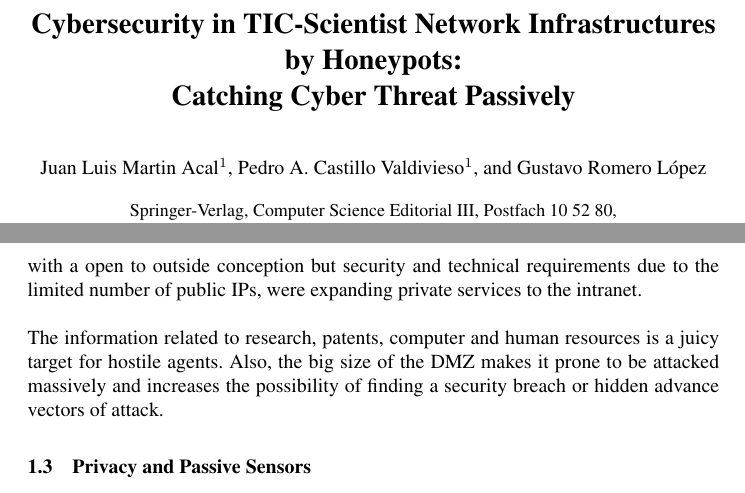
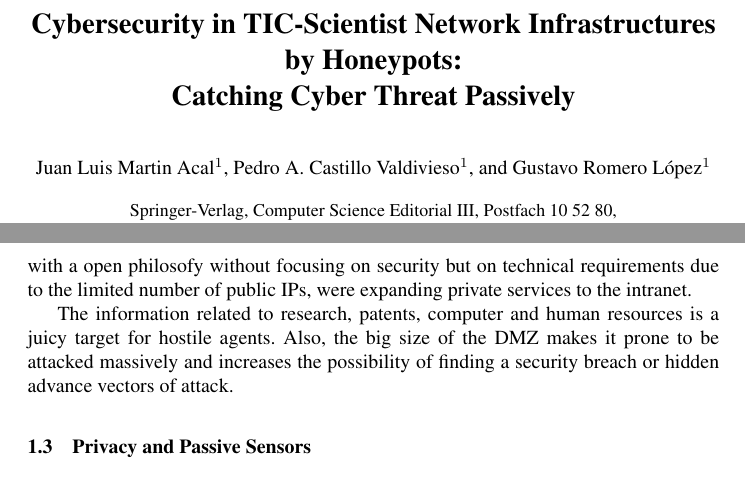
Before and after one commit to geneura-papers/2015_honey, a LaTeX thesis (articuloHoneypot.tex): two parts of pages 1 and 2 of 3, joined at a grey line, cut so that both start at the same text. Compiled offline with pdfLaTeX.

```diff
--- a/articuloHoneypot.tex
+++ b/articuloHoneypot.tex
@@ -1,5 +1,6 @@
 \documentclass[a4paper]{llncs}
 
+\usepackage[utf8]{inputenc}
 \usepackage{times,verbatim} % Please do not comment this
 \input{psfig.sty}
 
@@ -17,8 +18,9 @@
 \titlerunning{Cybersecurity in TIC-Scientist Network Infrastructures by Honeypots}
 % TIC en inglés es IT - JJ
 
-\author{Juan Luis Martin Acal\inst{1} \and Pedro A. Castillo Valdivieso\inst{1}
-\and Gustavo Romero López} %and JJ? - JJ
+\author{Juan Luis Martin Acal\inst{1}
+\and Pedro A. Castillo Valdivieso\inst{1}
+\and Gustavo Romero López\inst{1}} %and JJ? - JJ
 
 \authorrunning{Juan Luis Martin Acal}
 
@@ -91,15 +93,15 @@
 the inside to outside  % inside to outside what? - JJ
 and which have  most hosts  behind the DMZ\footnote{Demilitarized
   Zone.} %citaaaaaa!!!- JJ
-, the scientist networks were born with a open % WITH A OPEN!!!!
-                                % Triple #fail inglés - JJ
-to outside conception but security and technical requirements due to
+, the scientist networks were born with a open philosofy
+ without focusing on security but on technical requirements due to
 the limited number of public IPs, were expanding private services to
-the intranet.\\\\The information related to research, patents,
+the intranet.
+
+The information related to research, patents,
 computer and human resources is a juicy target for hostile agents. % ¿en serio? ¿En la UGR? ¿Ese es el objetivo o lo es poner bitminers? - JJ
 Also, the big size of the DMZ %citaaaaa! - JJ
  makes it prone to be attacked massively and increases the possibility of finding a security breach or hidden advance vectors of attack.
-
 
 \subsection{Privacy and Passive Sensors}
 \label{sect:Privacy and Passive Sensors}
```
Also changed, not shown: Makefile (added), articuloHoneypot.pdf (deleted), plantillas/typeinst.tex (renamed from typeinst.tex).
